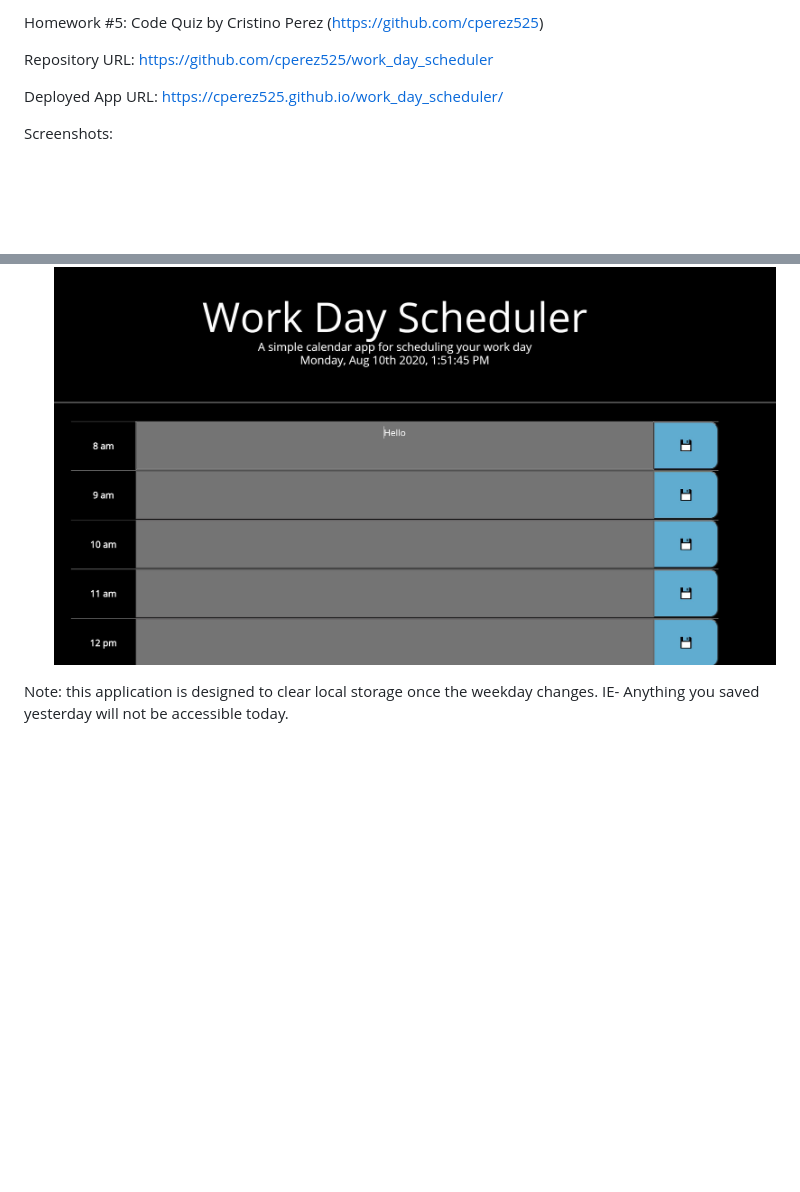
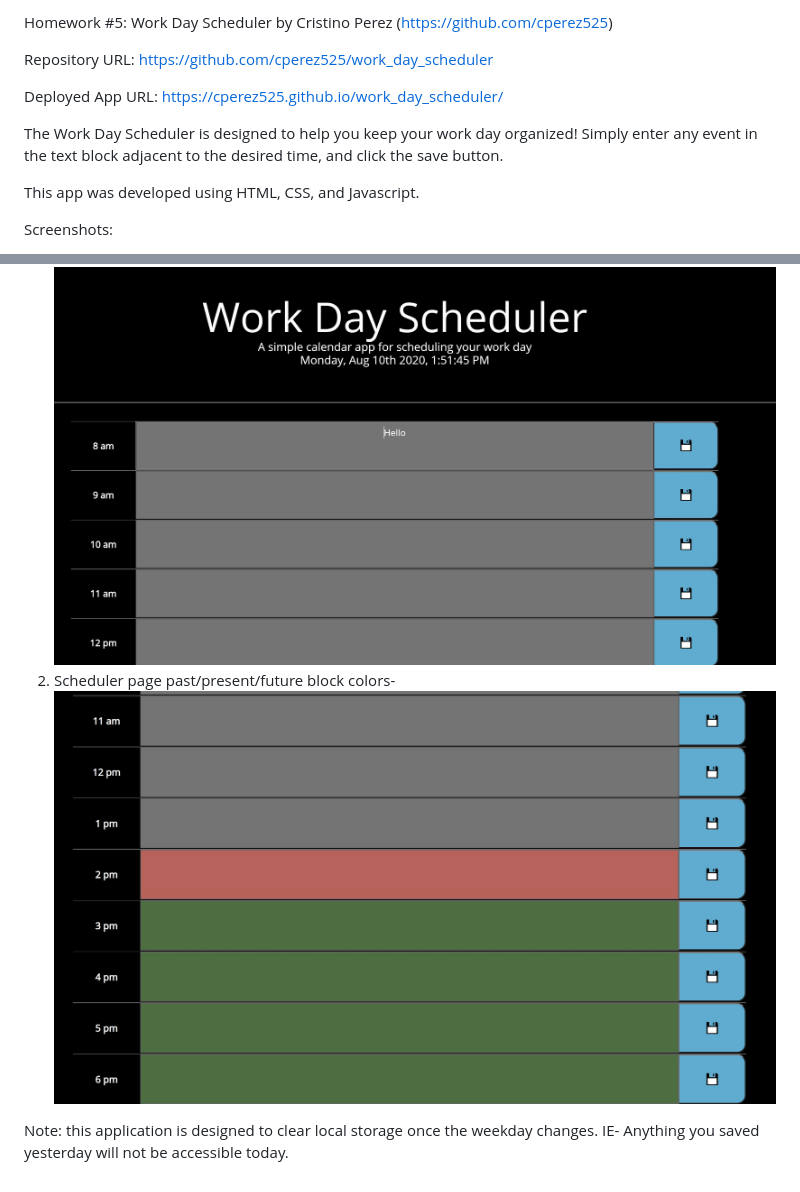
Before and after one commit to cperez525/work_day_scheduler, a Markdown page: README.md, 2 parts joined by grey strips. GitHub-like rendering; pictures changed too: Images/work_day_scheduler_2.JPG (added); blank space fills up the shorter version.

Commit message:
added more content to readme file

```diff
--- a/README.md
+++ b/README.md
@@ -1,11 +1,16 @@
-Homework #5: Code Quiz by Cristino Perez (https://github.com/cperez525)
+Homework #5: Work Day Scheduler by Cristino Perez (https://github.com/cperez525)
 
 Repository URL: https://github.com/cperez525/work_day_scheduler
 
 Deployed App URL: https://cperez525.github.io/work_day_scheduler/
 
+The Work Day Scheduler is designed to help you keep your work day organized! Simply enter any event in the text block adjacent to the desired time, and click the save button.
+
+This app was developed using HTML, CSS, and Javascript.
+
 Screenshots:
 
 1) Scheduler page-  ![Screenshot](Images/work_scheduler_page.JPG)
+2) Scheduler page past/present/future block colors-  ![Screenshot](Images/work_day_scheduler_2.JPG)
 
 Note: this application is designed to clear local storage once the weekday changes. IE- Anything you saved yesterday will not be accessible today.
```
Also changed, not shown: 1 other file.
